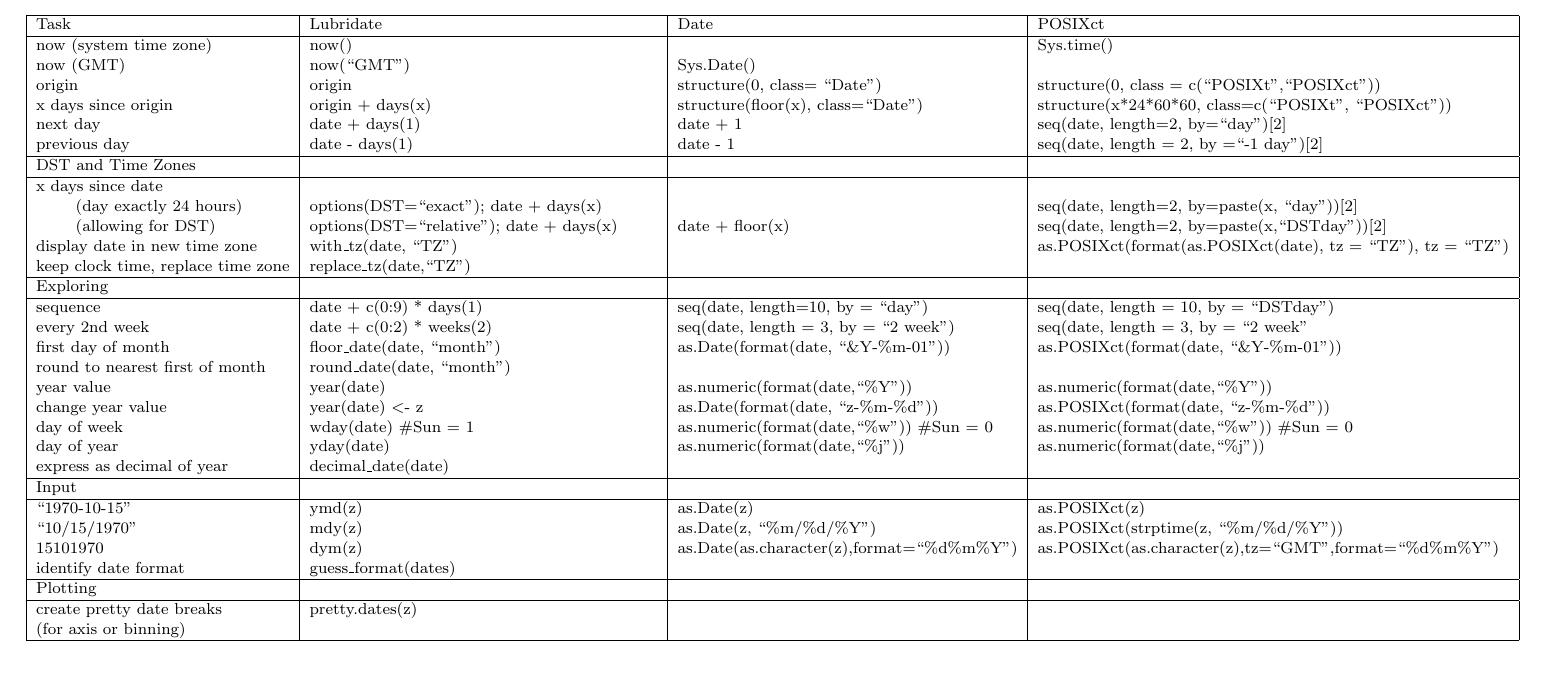
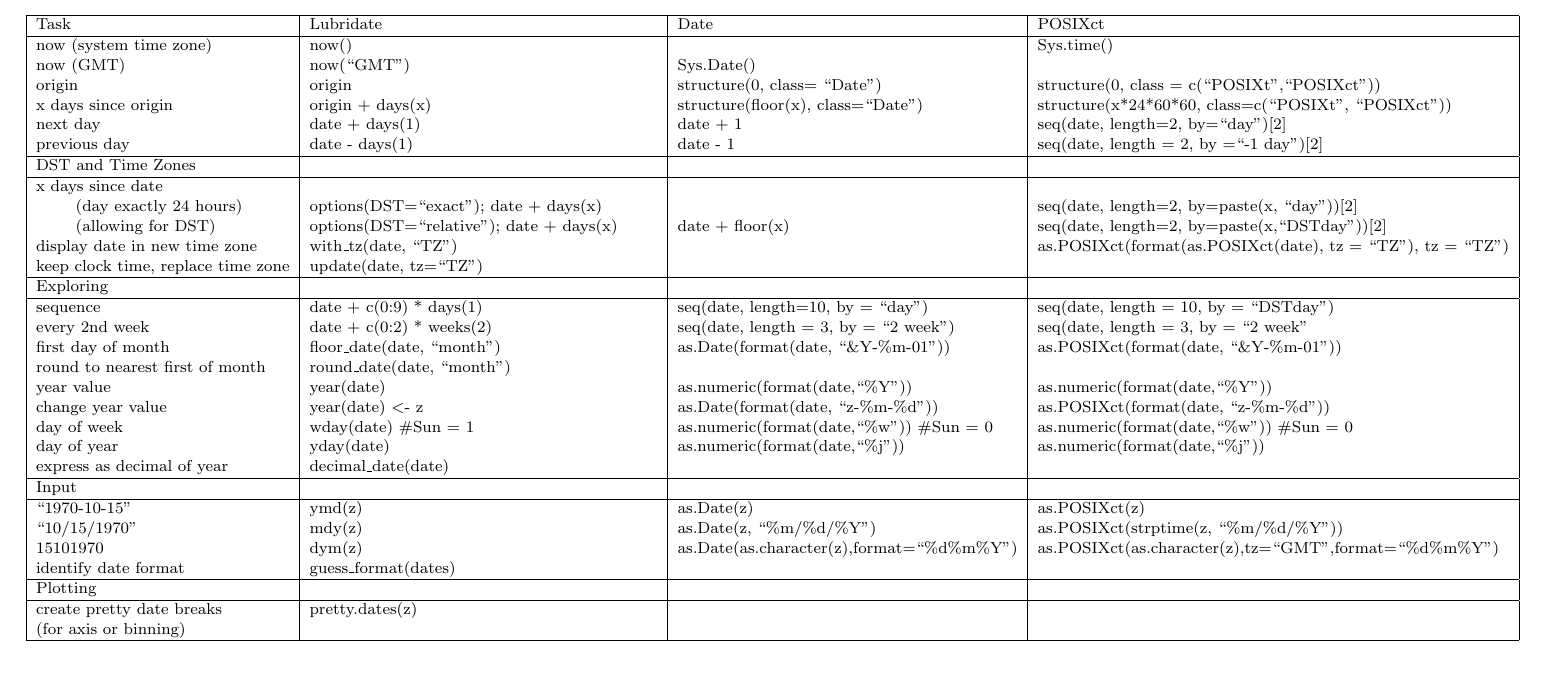
Before and after one commit to tidyverse/lubridate, a LaTeX paper (Lubridate Table.tex): part of the page, cut so that both start at the same text. Compiled offline with pdfLaTeX.

Commit message:
Update to table.  Ignore pdf file

```diff
--- a/Lubridate Table.tex
+++ b/Lubridate Table.tex
@@ -39,7 +39,7 @@
 \hspace{6mm} (day exactly 24 hours) & options(DST=``exact"); date + days(x) & & seq(date, length=2, by=paste(x, ``day"))[2]\\
 \hspace{6mm} (allowing for DST) & options(DST=``relative"); date + days(x) & date + floor(x) & seq(date, length=2, by=paste(x,``DSTday"))[2]\\
 display date in new time zone & with\_tz(date, ``TZ") & & as.POSIXct(format(as.POSIXct(date), tz = ``TZ"), tz = ``TZ")\\
-keep clock time, replace time zone & replace\_tz(date,``TZ") & &\\
+keep clock time, replace time zone & update(date, tz=``TZ") & &\\
 \hline
 Exploring & & & \\
 \hline
```
Also changed, not shown: Lubridate Table.pdf (deleted), 1 other file.
